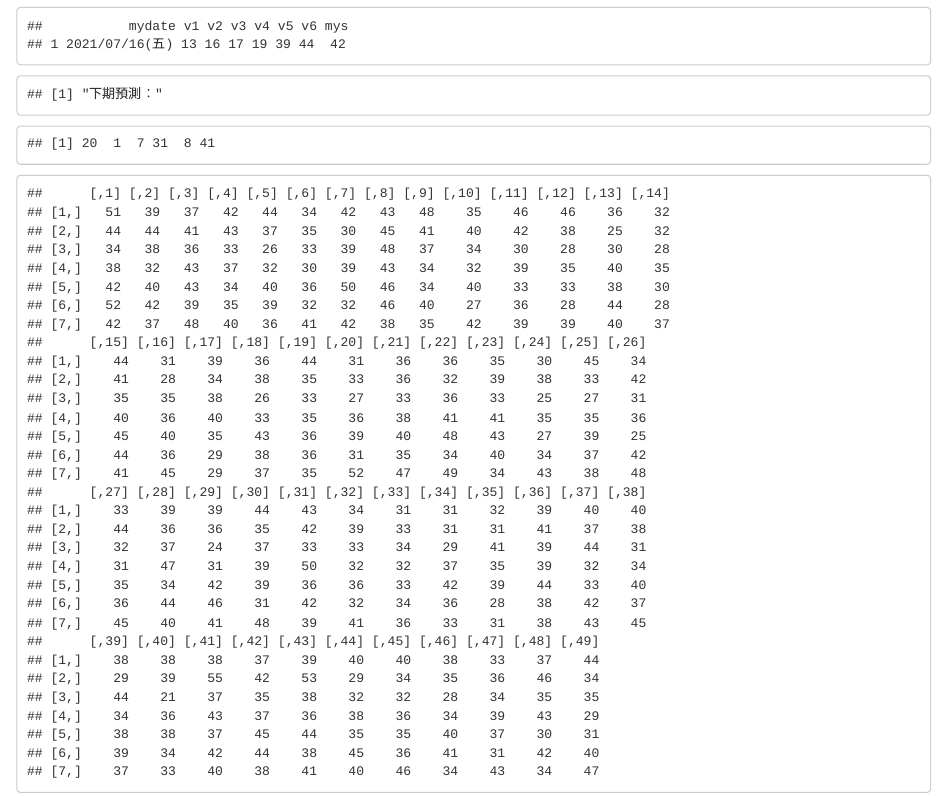
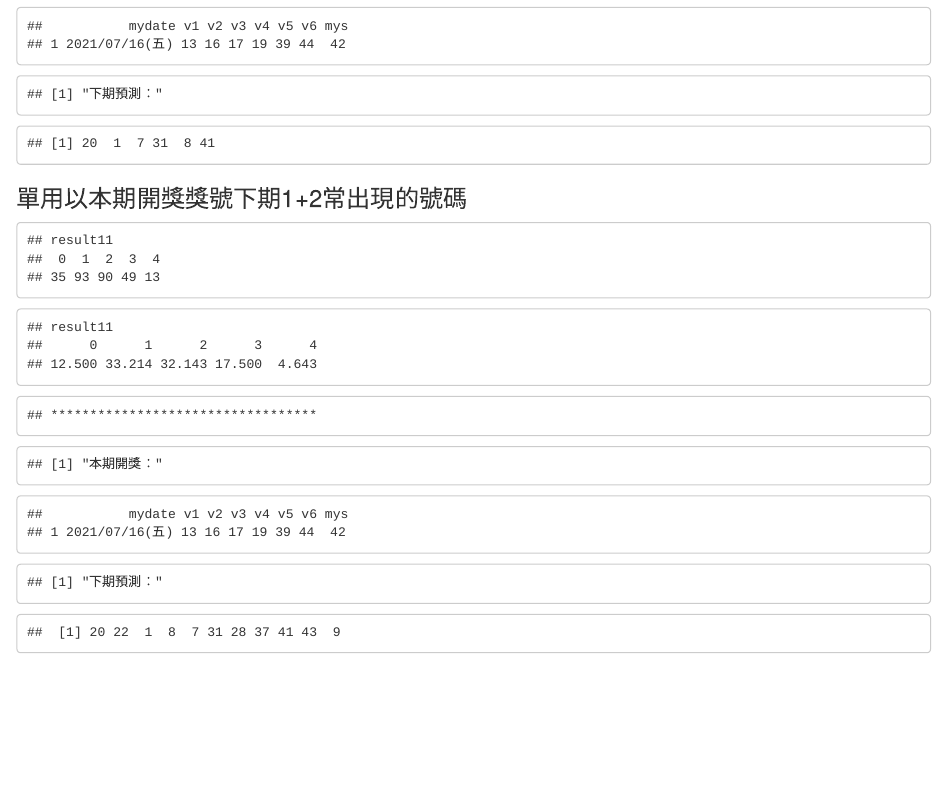
Before and after one commit to peterlovejin/peterlovejin.github.io, an R Markdown document (big_guess.Rmd): the page in a window 1100 px wide, from 390 px down. Rendered offline with R 4.5, knitr and Pandoc, with nearby package versions; some code elsewhere in the file could not run offline.

Commit message:
add big guess

```diff
--- a/big_guess.Rmd
+++ b/big_guess.Rmd
@@ -159,7 +159,7 @@ print("下期預測：")
 cat("\n")
 print(guess)
 
-nextday[c(13,16,17,19,39,44,42),]
+
 
 
 
@@ -230,8 +230,10 @@ cat("**********************************")
  guess=NULL
 
   for (j in 1:7){
+     lst <- sort(as.integer(nextday[as.integer(xx1[i,2:8])[j],]), index.return=TRUE, decreasing=TRUE)
+tmp2=lapply(lst, `[`, lst$x %in% head(unique(lst$x),2))$ix [2]
  tmp=which.max(as.integer(nextday[as.integer(xx1[n,2:8])[j],]))
- guess=c(tmp,guess)}
+ guess=c(tmp,tmp2,guess)}
 
 #print(nextday)
 print("本期開獎：")
```
Also changed, not shown: big_guess.html, big_guess.Rmd (3 more changed lines).
